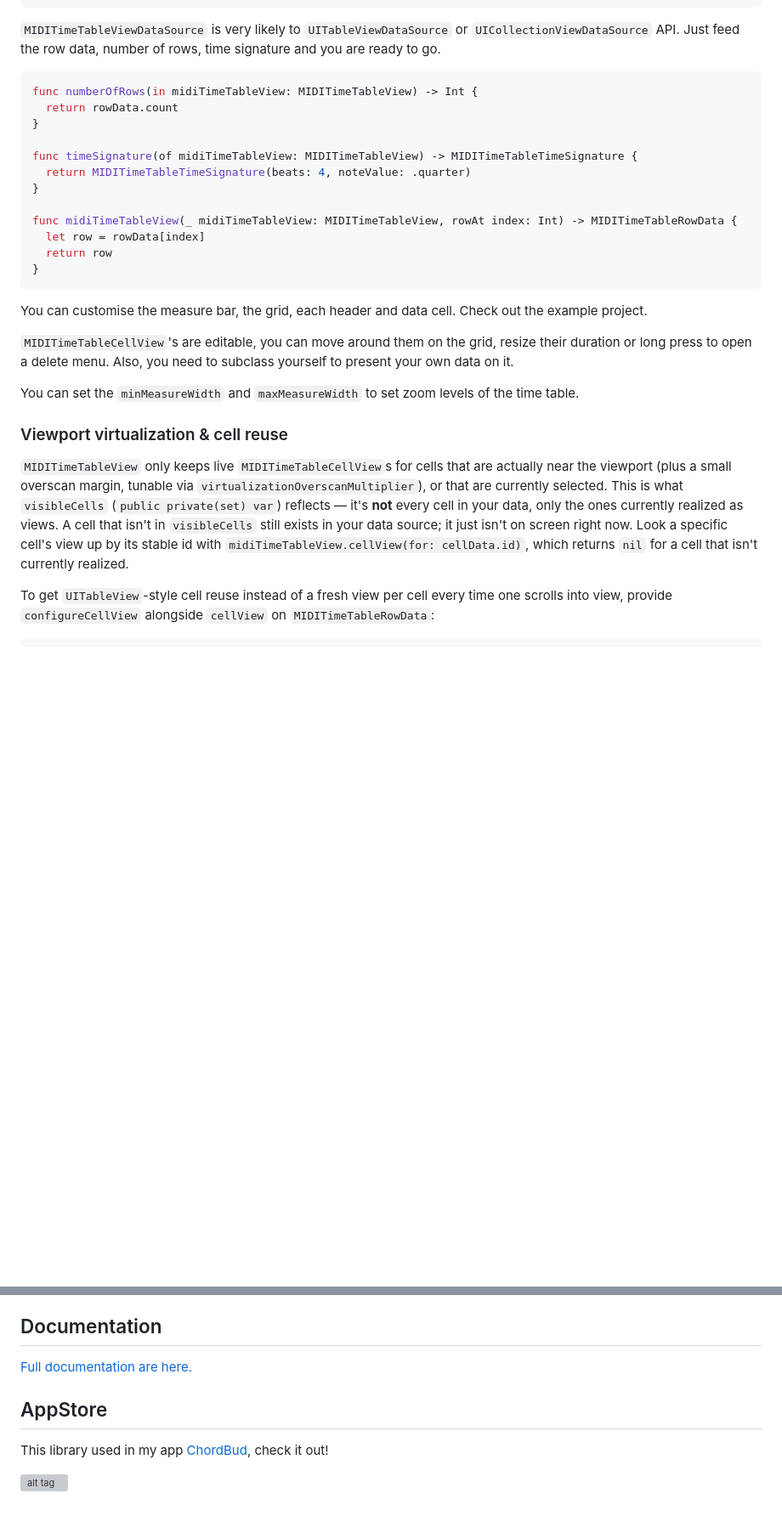
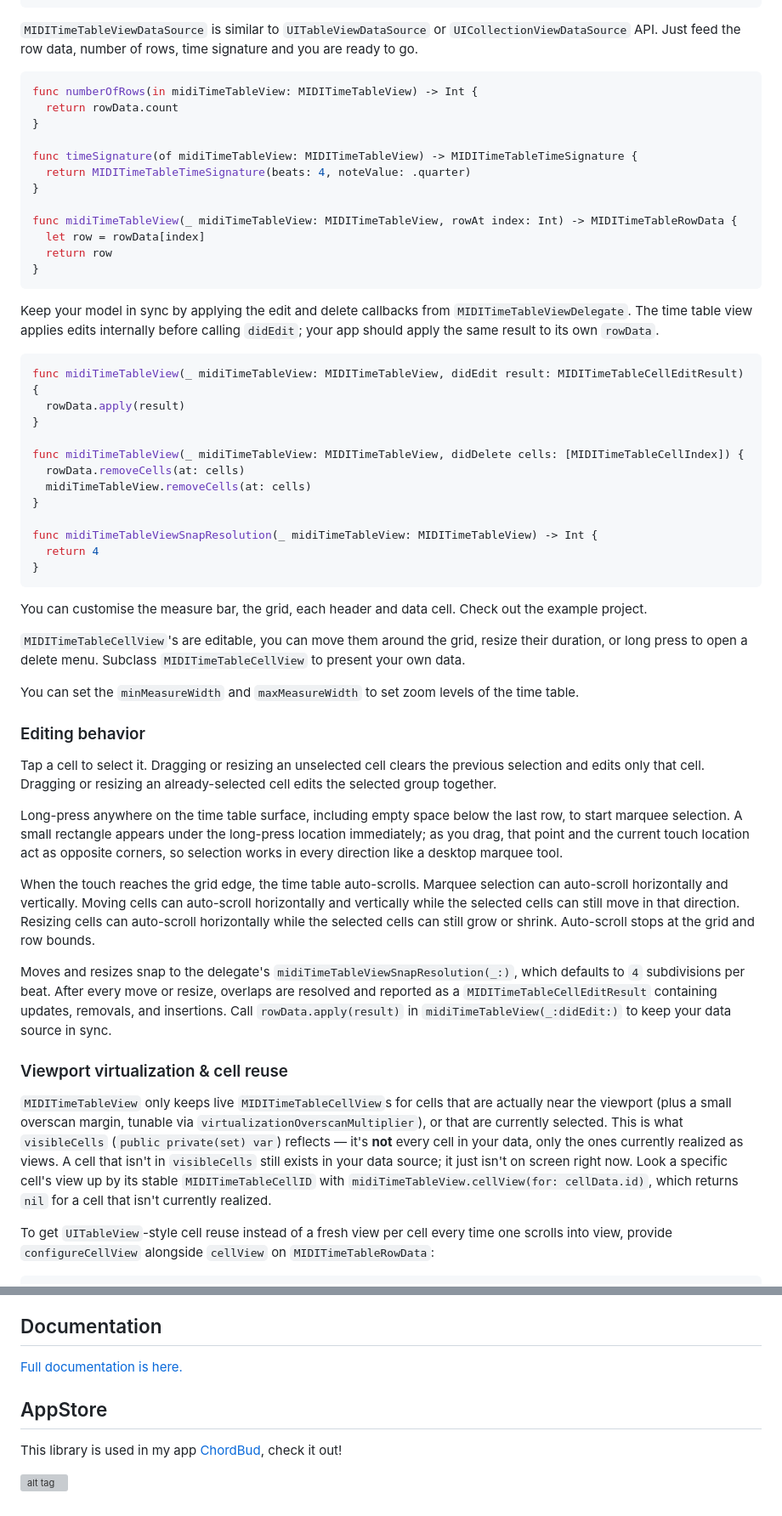
Before and after one commit to cemolcay/MIDITimeTableView, a Markdown page: README.md, 2 parts joined by grey strips. Shown at 85% size. GitHub-like rendering; blank space fills up the shorter version; grey boxes are pictures that could not be loaded.

````diff
--- a/README.md
+++ b/README.md
@@ -71,7 +76,7 @@ var rowData: [MIDITimeTableRowData] = [
 ]
 ```
 
-`MIDITimeTableViewDataSource` is very likely to `UITableViewDataSource` or `UICollectionViewDataSource` API. Just feed the row data, number of rows, time signature and you are ready to go.
+`MIDITimeTableViewDataSource` is similar to `UITableViewDataSource` or `UICollectionViewDataSource` API. Just feed the row data, number of rows, time signature and you are ready to go.
 
 ``` swift
 func numberOfRows(in midiTimeTableView: MIDITimeTableView) -> Int {
@@ -88,11 +93,52 @@ func midiTimeTableView(_ midiTimeTableView: MIDITimeTableView, rowAt index: Int)
 }
 ```
 
+Keep your model in sync by applying the edit and delete callbacks from `MIDITimeTableViewDelegate`.
+The time table view applies edits internally before calling `didEdit`; your app should apply the
+same result to its own `rowData`.
+
+``` swift
+func midiTimeTableView(_ midiTimeTableView: MIDITimeTableView, didEdit result: MIDITimeTableCellEditResult) {
+  rowData.apply(result)
+}
+
+func midiTimeTableView(_ midiTimeTableView: MIDITimeTableView, didDelete cells: [MIDITimeTableCellIndex]) {
+  rowData.removeCells(at: cells)
+  midiTimeTableView.removeCells(at: cells)
+}
+
+func midiTimeTableViewSnapResolution(_ midiTimeTableView: MIDITimeTableView) -> Int {
+  return 4
+}
+```
+
 You can customise the measure bar, the grid, each header and data cell. Check out the example project.
 
-`MIDITimeTableCellView`'s are editable, you can move around them on the grid, resize their duration or long press to open a delete menu. Also, you need to subclass yourself to present your own data on it.
+`MIDITimeTableCellView`'s are editable, you can move them around the grid, resize their duration,
+or long press to open a delete menu. Subclass `MIDITimeTableCellView` to present your own data.
 
 You can set the `minMeasureWidth` and `maxMeasureWidth` to set zoom levels of the time table.
+
+### Editing behavior
+
+Tap a cell to select it. Dragging or resizing an unselected cell clears the previous selection and
+edits only that cell. Dragging or resizing an already-selected cell edits the selected group
+together.
+
+Long-press anywhere on the time table surface, including empty space below the last row, to start
+marquee selection. A small rectangle appears under the long-press location immediately; as you drag,
+that point and the current touch location act as opposite corners, so selection works in every
+direction like a desktop marquee tool.
+
+When the touch reaches the grid edge, the time table auto-scrolls. Marquee selection can auto-scroll
+horizontally and vertically. Moving cells can auto-scroll horizontally and vertically while the
+selected cells can still move in that direction. Resizing cells can auto-scroll horizontally while
+the selected cells can still grow or shrink. Auto-scroll stops at the grid and row bounds.
+
+Moves and resizes snap to the delegate's `midiTimeTableViewSnapResolution(_:)`, which defaults to
+`4` subdivisions per beat. After every move or resize, overlaps are resolved and reported as a
+`MIDITimeTableCellEditResult` containing updates, removals, and insertions. Call
+`rowData.apply(result)` in `midiTimeTableView(_:didEdit:)` to keep your data source in sync.
 
 ### Viewport virtualization & cell reuse
 
@@ -101,7 +147,7 @@ viewport (plus a small overscan margin, tunable via `virtualizationOverscanMulti
 are currently selected. This is what `visibleCells` (`public private(set) var`) reflects — it's
 **not** every cell in your data, only the ones currently realized as views. A cell that isn't in
 `visibleCells` still exists in your data source; it just isn't on screen right now. Look a
-specific cell's view up by its stable id with `midiTimeTableView.cellView(for: cellData.id)`,
+specific cell's view up by its stable `MIDITimeTableCellID` with `midiTimeTableView.cellView(for: cellData.id)`,
 which returns `nil` for a cell that isn't currently realized.
 
 To get `UITableView`-style cell reuse instead of a fresh view per cell every time one scrolls into
@@ -128,11 +174,11 @@ instance.
 Documentation
 ----
 
-[Full documentation are here.](http://cemolcay.github.io/MIDITimeTableView)
+[Full documentation is here.](http://cemolcay.github.io/MIDITimeTableView)
 
 AppStore
 ----
 
-This library used in my app [ChordBud](https://itunes.apple.com/us/app/chordbud-chord-progressions/id1313017378?mt=8), check it out!
+This library is used in my app [ChordBud](https://itunes.apple.com/us/app/chordbud-chord-progressions/id1313017378?mt=8), check it out!
 
 [![alt tag](https://linkmaker.itunes.apple.com/assets/shared/badges/en-us/appstore-lrg.svg)](https://itunes.apple.com/us/app/chordbud-chord-progressions/id1313017378?mt=8)
````
Also changed, not shown: other parts of README.md (+12 -7 lines).
